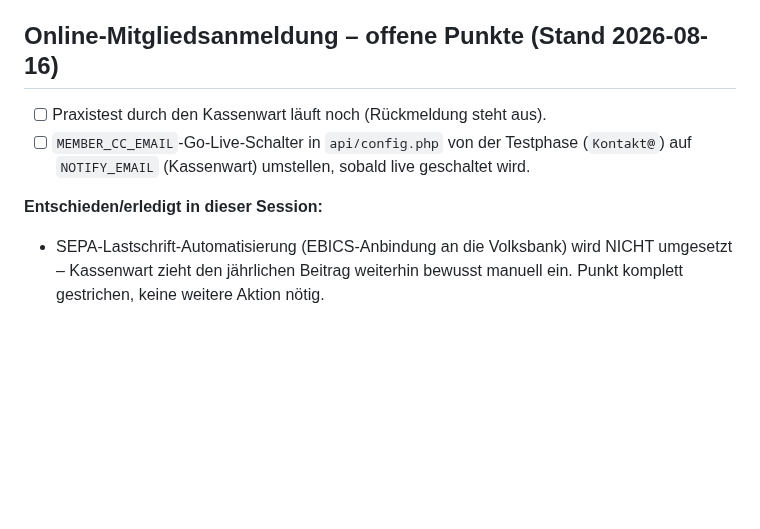
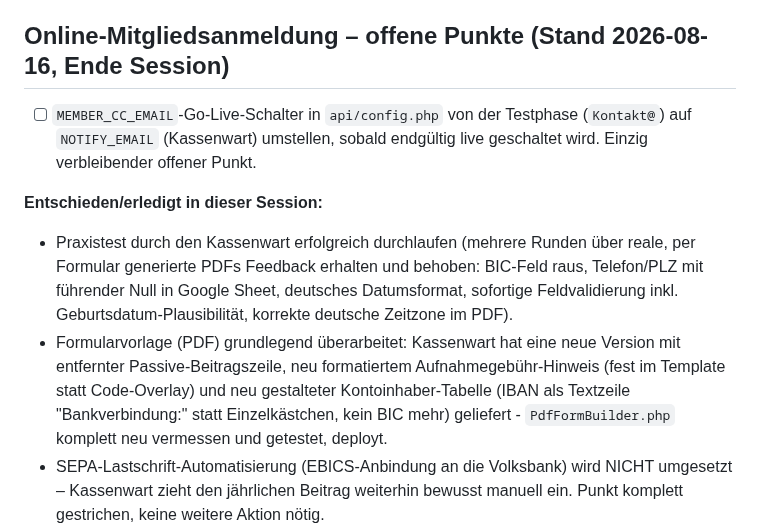
Before and after one commit to aozcorap/Webseiten, a Markdown page: OFFENE-PUNKTE-boxring-wetterau.md, the part around the change. Rendered like a GitHub page; blank space fills up the shorter version.

Commit message:
Offene-Punkte-Liste: Online-Anmeldung final abgehakt
Praxistest mit dem Kassenwart abgeschlossen, neue Formularvorlage 2026
uebernommen. Einzig verbleibender Punkt: MEMBER_CC_EMAIL-Go-Live-Schalter.

```diff
--- a/OFFENE-PUNKTE-boxring-wetterau.md
+++ b/OFFENE-PUNKTE-boxring-wetterau.md
@@ -68,13 +68,23 @@
 - [ ] Google Search Console: Domainverifizierung über GoDaddy abschließen,
       danach sitemap.xml (https://www.boxring-wetterau.de/sitemap.xml) einreichen
 
-## Online-Mitgliedsanmeldung – offene Punkte (Stand 2026-08-16)
-- [ ] Praxistest durch den Kassenwart läuft noch (Rückmeldung steht aus).
+## Online-Mitgliedsanmeldung – offene Punkte (Stand 2026-08-16, Ende Session)
 - [ ] `MEMBER_CC_EMAIL`-Go-Live-Schalter in `api/config.php` von der Testphase
-      (`Kontakt@`) auf `NOTIFY_EMAIL` (Kassenwart) umstellen, sobald live
-      geschaltet wird.
+      (`Kontakt@`) auf `NOTIFY_EMAIL` (Kassenwart) umstellen, sobald endgültig
+      live geschaltet wird. Einzig verbleibender offener Punkt.
 
 **Entschieden/erledigt in dieser Session:**
+- Praxistest durch den Kassenwart erfolgreich durchlaufen (mehrere Runden
+  über reale, per Formular generierte PDFs Feedback erhalten und behoben:
+  BIC-Feld raus, Telefon/PLZ mit führender Null in Google Sheet, deutsches
+  Datumsformat, sofortige Feldvalidierung inkl. Geburtsdatum-Plausibilität,
+  korrekte deutsche Zeitzone im PDF).
+- Formularvorlage (PDF) grundlegend überarbeitet: Kassenwart hat eine neue
+  Version mit entfernter Passive-Beitragszeile, neu formatiertem
+  Aufnahmegebühr-Hinweis (fest im Template statt Code-Overlay) und neu
+  gestalteter Kontoinhaber-Tabelle (IBAN als Textzeile "Bankverbindung:"
+  statt Einzelkästchen, kein BIC mehr) geliefert - `PdfFormBuilder.php`
+  komplett neu vermessen und getestet, deployt.
 - SEPA-Lastschrift-Automatisierung (EBICS-Anbindung an die Volksbank) wird
   NICHT umgesetzt – Kassenwart zieht den jährlichen Beitrag weiterhin bewusst
   manuell ein. Punkt komplett gestrichen, keine weitere Aktion nötig.
```
